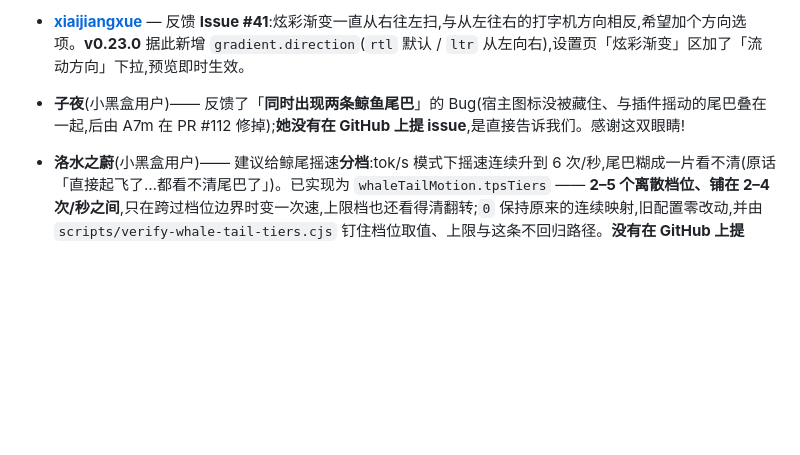
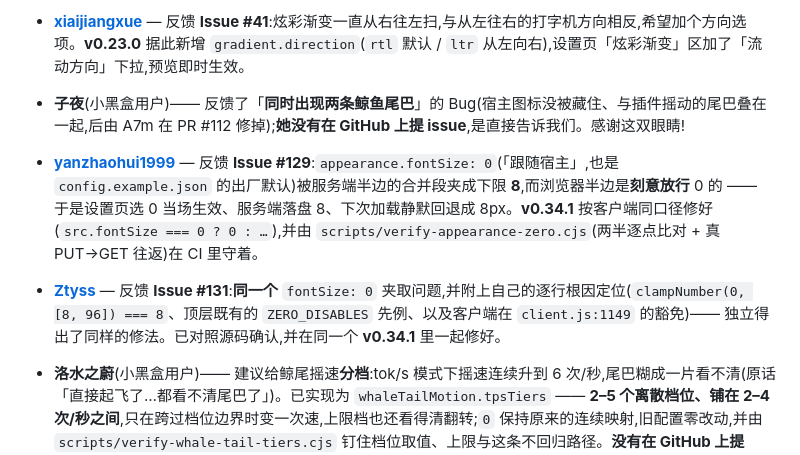
Before and after one commit to 01Virex/dsh-status-rotator, a Markdown page: CONTRIBUTORS_ZH.md, the part around the change. GitHub-like rendering; blank space fills up the shorter version.

```diff
--- a/CONTRIBUTORS_ZH.md
+++ b/CONTRIBUTORS_ZH.md
@@ -33,6 +33,8 @@
 - **[xiaijiangxue](https://github.com/xiaijiangxue)** — 反馈 **Issue #41**:炫彩渐变一直从右往左扫,与从左往右的打字机方向相反,希望加个方向选项。**v0.23.0** 据此新增 `gradient.direction`(`rtl` 默认 / `ltr` 从左向右),设置页「炫彩渐变」区加了「流动方向」下拉,预览即时生效。
 
 - **子夜**(小黑盒用户)—— 反馈了「**同时出现两条鲸鱼尾巴**」的 Bug(宿主图标没被藏住、与插件摇动的尾巴叠在一起,后由 A7m 在 PR #112 修掉);**她没有在 GitHub 上提 issue**,是直接告诉我们。感谢这双眼睛!
+- **[yanzhaohui1999](https://github.com/yanzhaohui1999)** — 反馈 **Issue #129**:`appearance.fontSize: 0`(「跟随宿主」,也是 `config.example.json` 的出厂默认)被服务端半边的合并段夹成下限 **8**,而浏览器半边是**刻意放行** 0 的 —— 于是设置页选 0 当场生效、服务端落盘 8、下次加载静默回退成 8px。**v0.34.1** 按客户端同口径修好(`src.fontSize === 0 ? 0 : …`),并由 `scripts/verify-appearance-zero.cjs`(两半逐点比对 + 真 PUT→GET 往返)在 CI 里守着。
+- **[Ztyss](https://github.com/Ztyss)** — 反馈 **Issue #131**:**同一个** `fontSize: 0` 夹取问题,并附上自己的逐行根因定位(`clampNumber(0, [8, 96]) === 8`、顶层既有的 `ZERO_DISABLES` 先例、以及客户端在 `client.js:1149` 的豁免)—— 独立得出了同样的修法。已对照源码确认,并在同一个 **v0.34.1** 里一起修好。
 - **洛水之蔚**(小黑盒用户)—— 建议给鲸尾摇速**分档**:tok/s 模式下摇速连续升到 6 次/秒,尾巴糊成一片看不清(原话「直接起飞了…都看不清尾巴了」)。已实现为 `whaleTailMotion.tpsTiers` —— **2–5 个离散档位、铺在 2–4 次/秒之间**,只在跨过档位边界时变一次速,上限档也还看得清翻转;`0` 保持原来的连续映射,旧配置零改动,并由 `scripts/verify-whale-tail-tiers.cjs` 钉住档位取值、上限与这条不回归路径。**没有在 GitHub 上提 issue**,只是在小黑盒上说了一句 —— 感谢这双眼睛!
 
 ### 文案与社区
```
Also changed, not shown: CONTRIBUTORS.md (+2 -0 lines).
